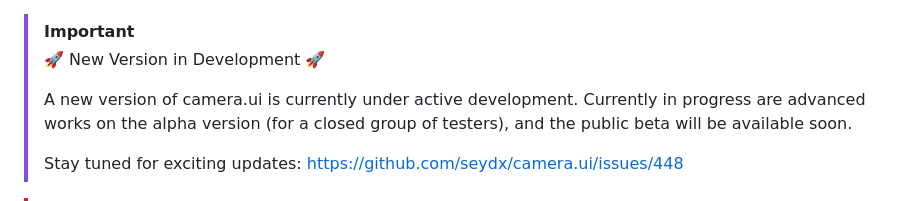
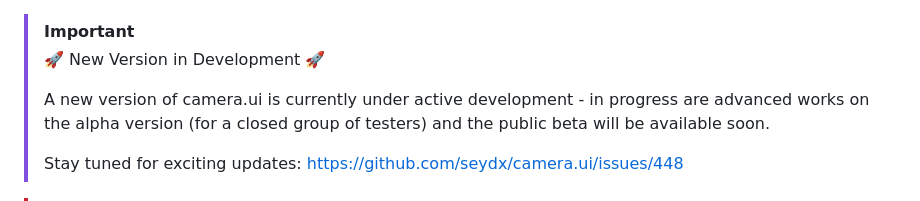
Before and after one commit to seydx/homebridge-camera-ui, a Markdown page: README.md, the part around the change. Rendered like a GitHub page.

```diff
--- a/README.md
+++ b/README.md
@@ -1,7 +1,7 @@
 > [!IMPORTANT]
 > 🚀 New Version in Development 🚀
 >
-> A new version of camera.ui is currently under active development. Currently in progress are advanced works on the alpha version (for a closed group of testers), and the public beta will be available soon.
+> A new version of camera.ui is currently under active development - in progress are advanced works on the alpha version (for a closed group of testers) and the public beta will be available soon.
 >
 > Stay tuned for exciting updates:
 > https://github.com/seydx/camera.ui/issues/448
```
